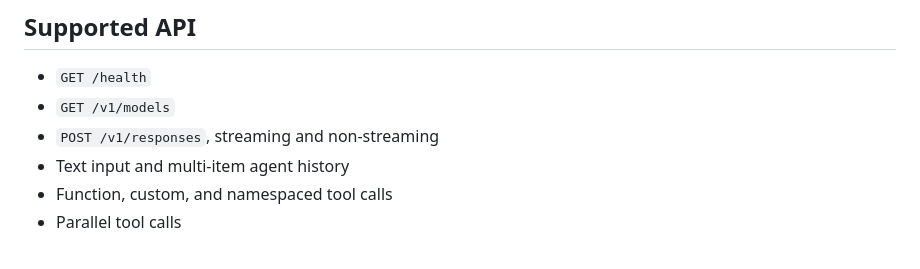
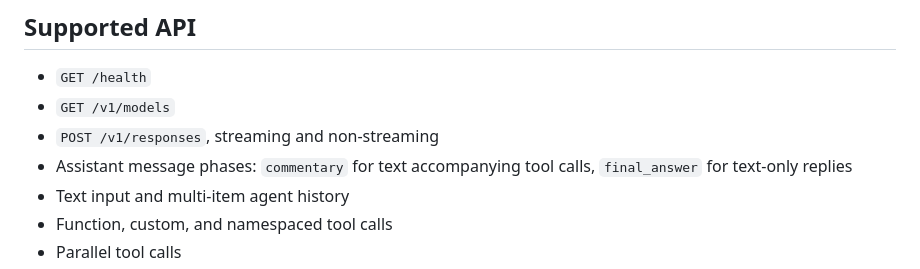
Before and after one commit to alexng353/claude-codex-proxy, a Markdown page: README.md, the part around the change. GitHub-like rendering.

Commit message:
[agent] docs: describe assistant message phases
Co-Authored-By: GPT-6 Astra (OpenAI) <noreply@openai.com>

```diff
--- a/README.md
+++ b/README.md
@@ -98,6 +98,7 @@ export CLAUDE_CODEX_PROXY_KEY="$PROXY_API_KEY"
 - `GET /health`
 - `GET /v1/models`
 - `POST /v1/responses`, streaming and non-streaming
+- Assistant message phases: `commentary` for text accompanying tool calls, `final_answer` for text-only replies
 - Text input and multi-item agent history
 - Function, custom, and namespaced tool calls
 - Parallel tool calls
```
